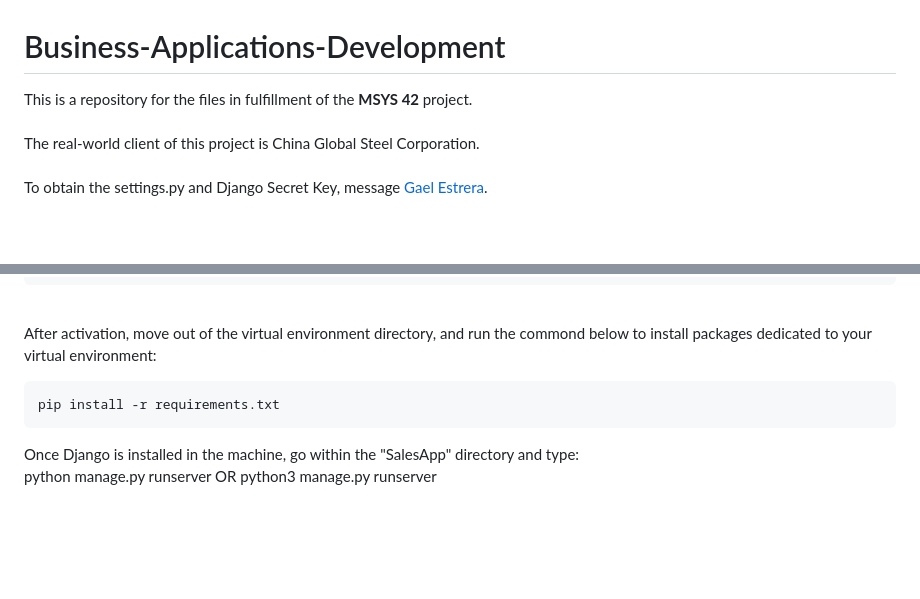
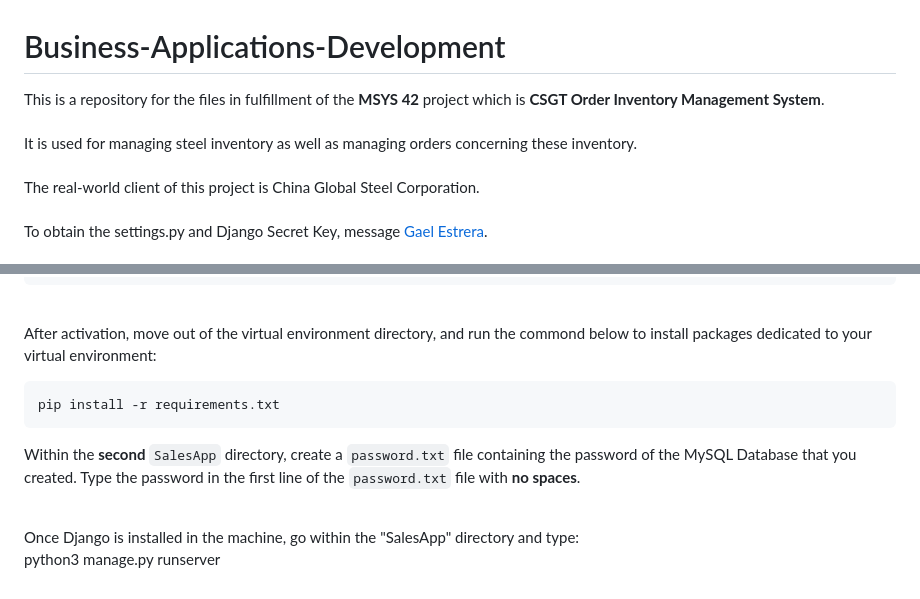
Before and after one commit to Decoretum/Business-Applications-Development, a Markdown page: README.md, 2 parts joined by grey strips. Rendered like a GitHub page; blank space fills up the shorter version.

````diff
--- a/README.md
+++ b/README.md
@@ -1,5 +1,6 @@
 # Business-Applications-Development
-This is a repository for the files in fulfillment of the <b> MSYS 42 </b> project.<br><br>
+This is a repository for the files in fulfillment of the <b> MSYS 42 </b> project which is <b>CSGT Order Inventory Management System</b>. <br><br>
+It is used for managing steel inventory as well as managing orders concerning these inventory. <br><br>
 The real-world client of this project is China Global Steel Corporation. <br><br>
 To obtain the settings.py and Django Secret Key, message [Gael Estrera](https://github.com/Decoretum).<br><br>
 User Software Manual: [Link](https://docs.google.com/document/d/1R-M5G9tow4p4LqJNA_pmqqJ8MsjxN-FGH0pzDt9A3LM/edit?usp=sharing)
@@ -97,5 +98,9 @@ After activation, move out of the virtual environment directory, and run the com
 ```bash
 pip install -r requirements.txt
 ```
+Within the <b>second</b> `SalesApp` directory, create a `password.txt` file containing the password of the MySQL Database that you created. Type the
+password in the first line of the `password.txt` file with <b>no spaces</b>.
+<br><br>
+
 Once Django is installed in the machine, go within the "SalesApp" directory and type: <br>
-python manage.py runserver OR python3 manage.py runserver <br>
+python3 manage.py runserver <br>
````
